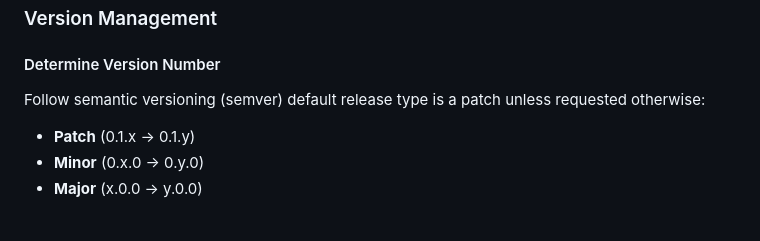
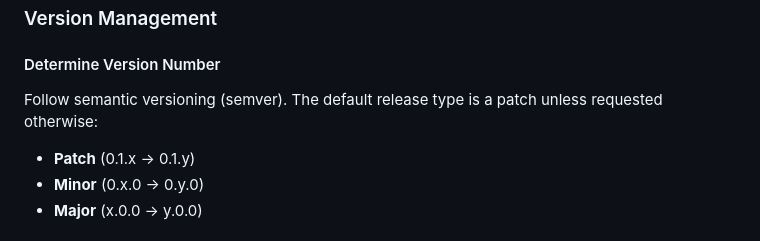
Before and after one commit to nevware21/tripwire, a Markdown page: .github/copilot-instructions.md, the part around the change. Rendered like a GitHub page.

Commit message:
Update .github/copilot-instructions.md
Co-authored-by: Copilot <175728472+Copilot@users.noreply.github.com>

```diff
--- a/.github/copilot-instructions.md
+++ b/.github/copilot-instructions.md
@@ -178,7 +178,7 @@ expect(() => { doSomething(); }).to.not.throw();
 ### Version Management
 
 #### Determine Version Number
-Follow semantic versioning (semver) default release type is a patch unless requested otherwise:
+Follow semantic versioning (semver). The default release type is a patch unless requested otherwise:
 - **Patch** (0.1.x → 0.1.y)
 - **Minor** (0.x.0 → 0.y.0)
 - **Major** (x.0.0 → y.0.0)
```
